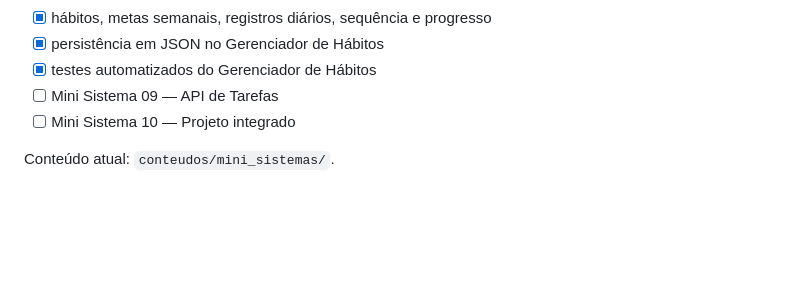
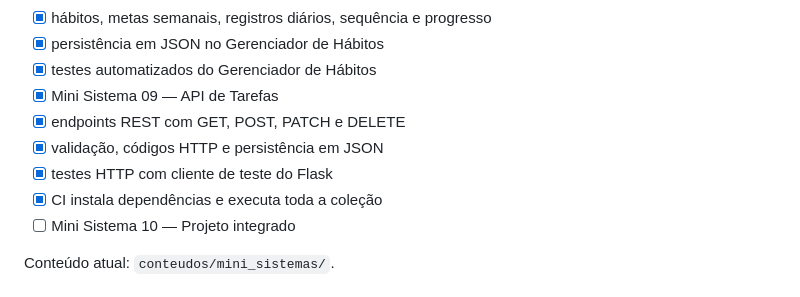
Before and after one commit to Videirafoo/Videirafoo, a Markdown page: ROADMAP_CONTEUDO.md, the part around the change. GitHub-like rendering; blank space fills up the shorter version.

Commit message:
docs: registra conclusão da API de tarefas

```diff
--- a/ROADMAP_CONTEUDO.md
+++ b/ROADMAP_CONTEUDO.md
@@ -77,7 +77,11 @@ Objetivo: transformar fundamentos em pequenos sistemas completos, testáveis e f
 - [x] hábitos, metas semanais, registros diários, sequência e progresso
 - [x] persistência em JSON no Gerenciador de Hábitos
 - [x] testes automatizados do Gerenciador de Hábitos
-- [ ] Mini Sistema 09 — API de Tarefas
+- [x] Mini Sistema 09 — API de Tarefas
+- [x] endpoints REST com GET, POST, PATCH e DELETE
+- [x] validação, códigos HTTP e persistência em JSON
+- [x] testes HTTP com cliente de teste do Flask
+- [x] CI instala dependências e executa toda a coleção
 - [ ] Mini Sistema 10 — Projeto integrado
 
 Conteúdo atual: `conteudos/mini_sistemas/`.
```
